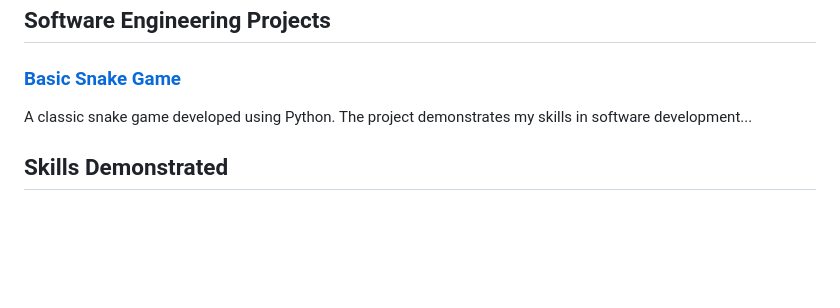
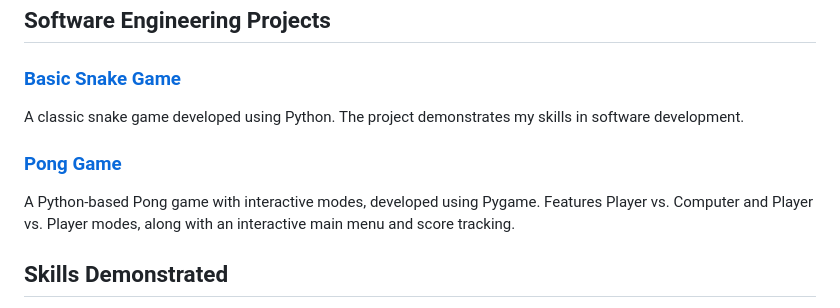
Before and after one commit to mohamad00122/Data_Analysis_Portfolio, a Markdown page: README.md, the part around the change. GitHub-like rendering; blank space fills up the shorter version.

```diff
--- a/README.md
+++ b/README.md
@@ -61,8 +61,10 @@ Comprehensive analysis of billionaire wealth distribution globally, examining co
 ## Software Engineering Projects
 
 ### [Basic Snake Game](/Snake_Game)
-A classic snake game developed using Python. The project demonstrates my skills in software development...
+A classic snake game developed using Python. The project demonstrates my skills in software development.
 
+### [Pong Game](/Pong_Game) ###
+  A Python-based Pong game with interactive modes, developed using Pygame. Features Player vs. Computer and Player vs. Player modes, along with an interactive main menu and score tracking.
 
 ## Skills Demonstrated
 
```
